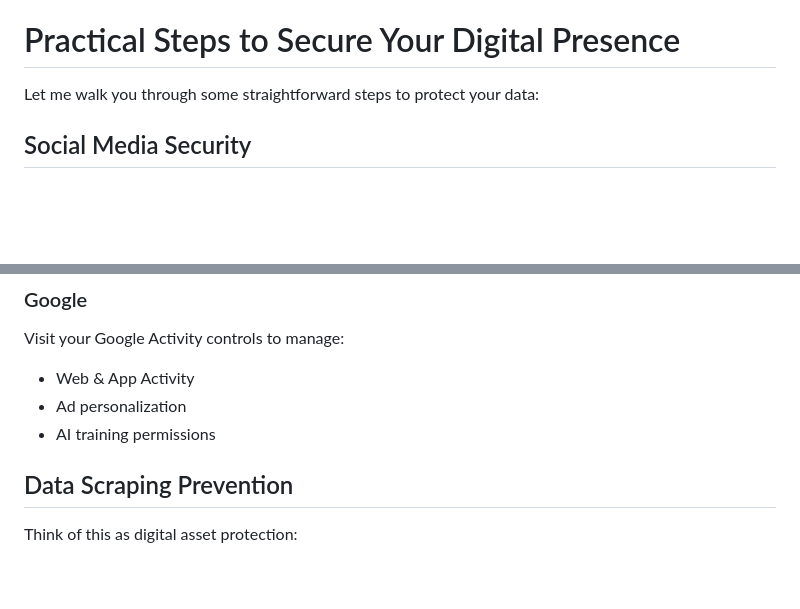
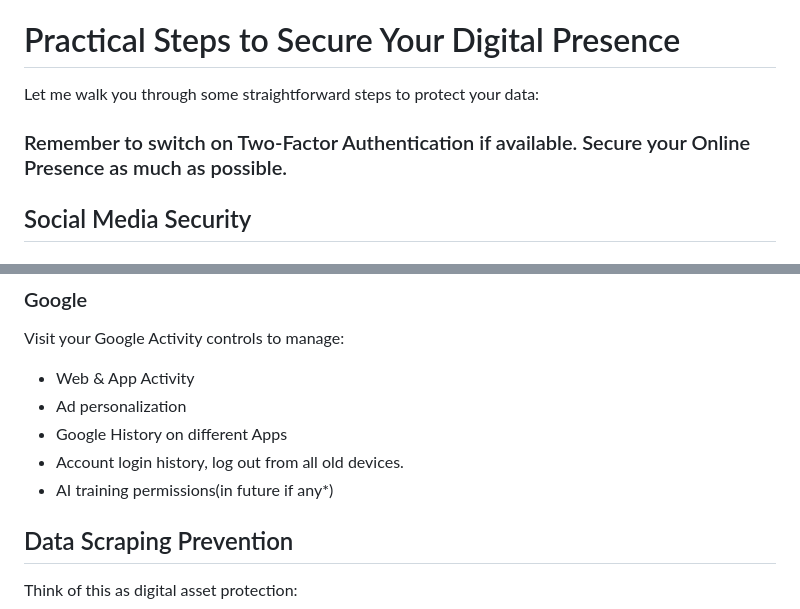
Before and after one commit to pdbarma/314RSA, a Markdown page: blogs/post1.md, 2 parts joined by grey strips. Rendered like a GitHub page; blank space fills up the shorter version.

```diff
--- a/blogs/post1.md
+++ b/blogs/post1.md
@@ -31,6 +31,8 @@ Another growing concern is the rise of deepfake technology. AI-powered face swap
 
 Let me walk you through some straightforward steps to protect your data:
 
+### Remember to switch on Two-Factor Authentication if available. Secure your Online Presence as much as possible.
+
 ## Social Media Security
 
 ### Instagram
@@ -57,7 +59,9 @@ Access the Meta Privacy Center to opt out of AI training. The process is not str
 Visit your Google Activity controls to manage:
 - Web & App Activity
 - Ad personalization
-- AI training permissions
+- Google History on different Apps
+- Account login history, log out from all old devices.
+- AI training permissions(in future if any*)
 
 ## Data Scraping Prevention
 
```
